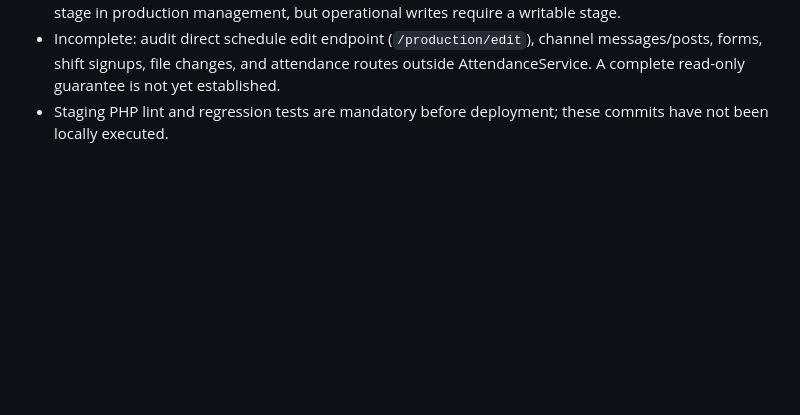
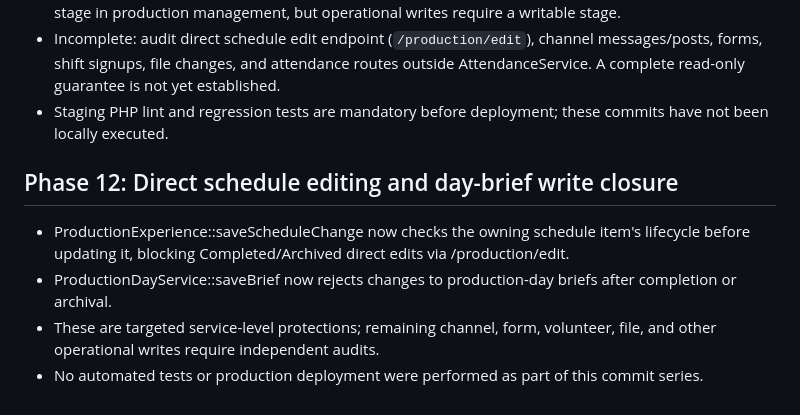
Before and after one commit to arwentz01/CTSMD, a Markdown page: docs/PRODUCTION_LIFECYCLE_V2.md, the part around the change. Rendered like a GitHub page; blank space fills up the shorter version.

Commit message:
Record direct schedule and production-day lifecycle write safeguards

```diff
--- a/docs/PRODUCTION_LIFECYCLE_V2.md
+++ b/docs/PRODUCTION_LIFECYCLE_V2.md
@@ -109,3 +109,9 @@
 - Existing historical schedule and attendance records remain readable. Staff may still edit the lifecycle stage in production management, but operational writes require a writable stage.
 - Incomplete: audit direct schedule edit endpoint (`/production/edit`), channel messages/posts, forms, shift signups, file changes, and attendance routes outside AttendanceService. A complete read-only guarantee is not yet established.
 - Staging PHP lint and regression tests are mandatory before deployment; these commits have not been locally executed.
+
+## Phase 12: Direct schedule editing and day-brief write closure
+- ProductionExperience::saveScheduleChange now checks the owning schedule item's lifecycle before updating it, blocking Completed/Archived direct edits via /production/edit.
+- ProductionDayService::saveBrief now rejects changes to production-day briefs after completion or archival.
+- These are targeted service-level protections; remaining channel, form, volunteer, file, and other operational writes require independent audits.
+- No automated tests or production deployment were performed as part of this commit series.
```
